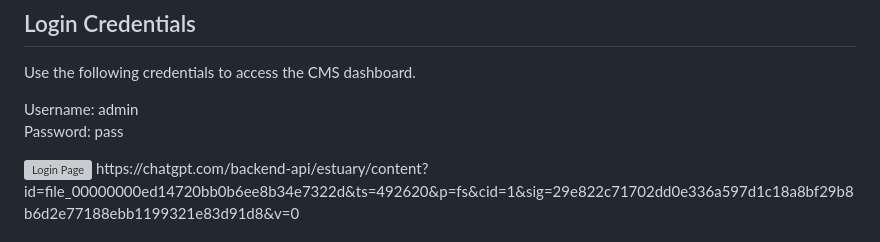
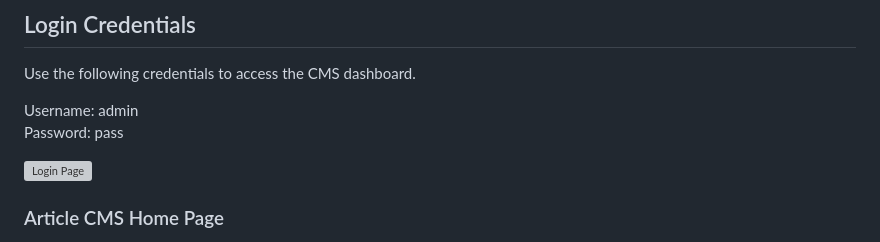
Before and after one commit to ShashankBharatShah/article-cms, a Markdown page: README.md, the part around one of its changes. GitHub-like rendering; grey boxes are pictures that could not be loaded.

```diff
--- a/README.md
+++ b/README.md
@@ -18,6 +18,6 @@ Username: admin
 Password: pass
 
 <img width="574" height="568" alt="Login Page" src="https://github.com/user-attachments/assets/681eb13d-e438-4cca-89d7-abeb78ce83f9" />
-https://chatgpt.com/backend-api/estuary/content?id=file_00000000ed14720bb0b6ee8b34e7322d&ts=492620&p=fs&cid=1&sig=29e822c71702dd0e336a597d1c18a8bf29b8b6d2e77188ebb1199321e83d91d8&v=0
 
+### Article CMS Home Page
 
```
Also changed, not shown: other parts of README.md (+1 -0 lines).
